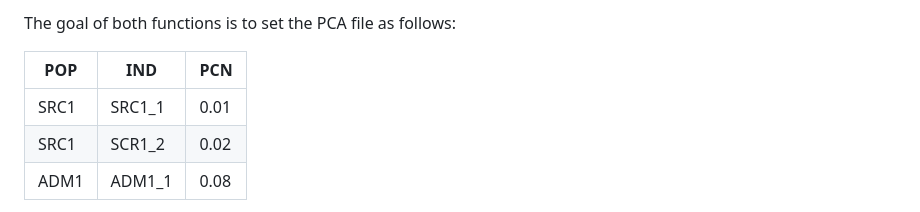
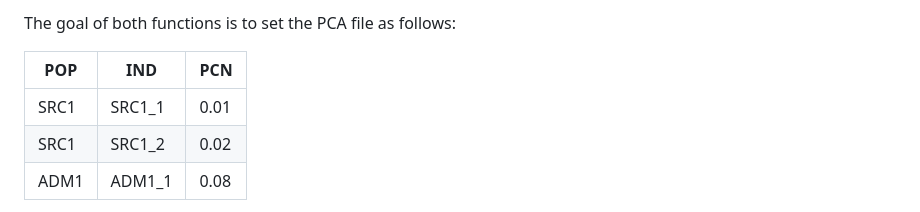
Before and after one commit to lm-ut/PANE, a Markdown page: README.md, the part around the change. GitHub-like rendering.

````diff
--- a/README.md
+++ b/README.md
@@ -50,7 +50,7 @@ The goal of both functions is to set the PCA file as follows:
 | POP | IND   | PCN |
 | --- | ----  | ------- |
 | SRC1 | SRC1_1 | 0.01 |
-| SRC1 | SCR1_2 | 0.02 |
+| SRC1 | SRC1_2 | 0.02 |
 | ADM1 | ADM1_1 | 0.08 |
 
 If neither ```read_eigen()``` nor ```read_flash()``` is for you, you might want to simply use ```read.table()```, and set the file so that it has the aforementioned look.
````
